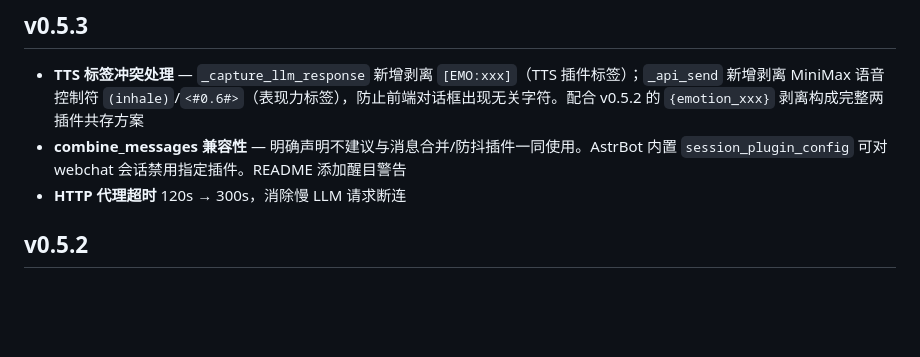
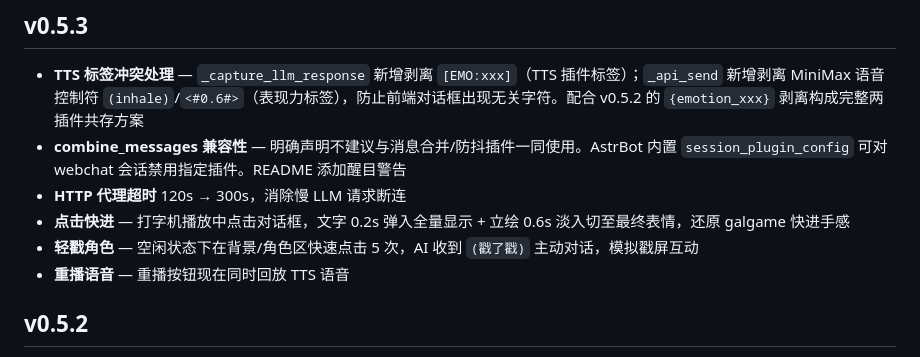
Before and after one commit to insolitude610/astrbot_plugin_galgame_web, a Markdown page: CHANGELOG.md, the part around the change. Drawn GitHub-style; blank space fills up the shorter version.

```diff
--- a/CHANGELOG.md
+++ b/CHANGELOG.md
@@ -5,6 +5,9 @@
 - **TTS 标签冲突处理** — `_capture_llm_response` 新增剥离 `[EMO:xxx]`（TTS 插件标签）；`_api_send` 新增剥离 MiniMax 语音控制符 `(inhale)`/`<#0.6#>`（表现力标签），防止前端对话框出现无关字符。配合 v0.5.2 的 `{emotion_xxx}` 剥离构成完整两插件共存方案
 - **combine_messages 兼容性** — 明确声明不建议与消息合并/防抖插件一同使用。AstrBot 内置 `session_plugin_config` 可对 webchat 会话禁用指定插件。README 添加醒目警告
 - **HTTP 代理超时** 120s → 300s，消除慢 LLM 请求断连
+- **点击快进** — 打字机播放中点击对话框，文字 0.2s 弹入全量显示 + 立绘 0.6s 淡入切至最终表情，还原 galgame 快进手感
+- **轻戳角色** — 空闲状态下在背景/角色区快速点击 5 次，AI 收到 `(戳了戳)` 主动对话，模拟戳屏互动
+- **重播语音** — 重播按钮现在同时回放 TTS 语音
 
 ## v0.5.2
 
```
Also changed, not shown: README.md (+3 -1 lines).
